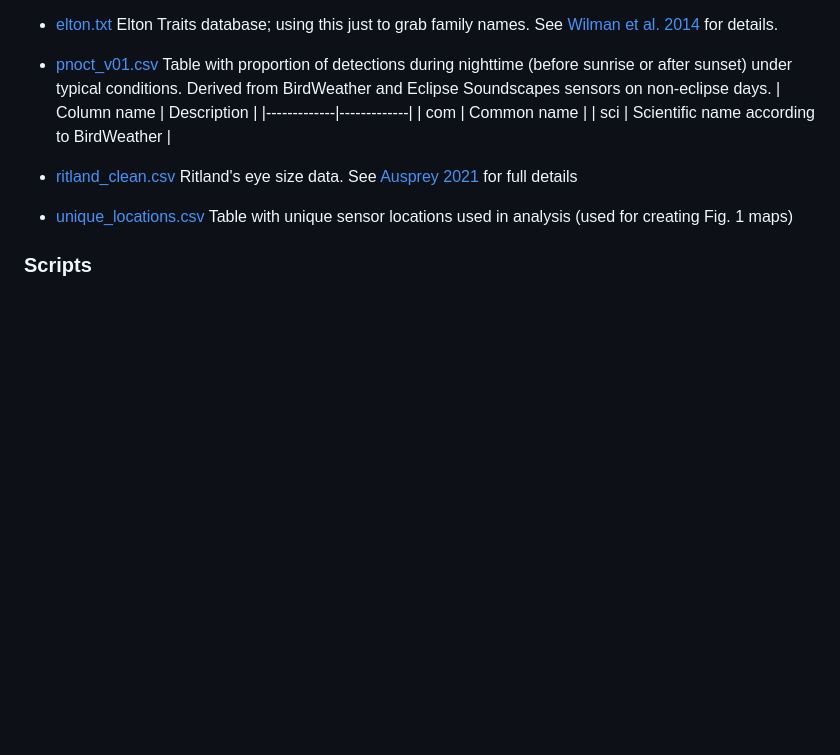
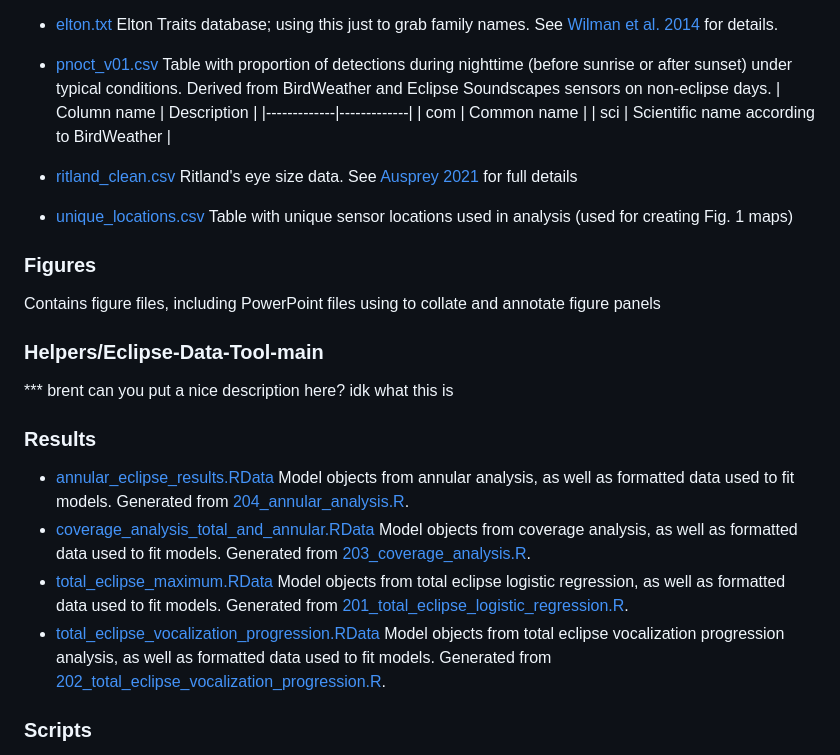
Before and after one commit to BrentPease1/eclipse-traits, a Markdown page: README.md, the part around the change. Rendered like a GitHub page; blank space fills up the shorter version.

```diff
--- a/README.md
+++ b/README.md
@@ -74,6 +74,18 @@ Solar eclipses represent natural experiments to evaluate the effect of light flu
  * [ritland_clean.csv](./Data/ritland_clean.csv) Ritland's eye size data. See [Ausprey 2021](https://royalsocietypublishing.org/doi/pdf/10.1098/rspb.2021.0853) for full details
  * [unique_locations.csv](./Data/unique_locations.csv) Table with unique sensor locations used in analysis (used for creating Fig. 1 maps)
 
+### Figures
+Contains figure files, including PowerPoint files using to collate and annotate figure panels
+
+### Helpers/Eclipse-Data-Tool-main
+*** brent can you put a nice description here? idk what this is
+
+### Results
+ * [annular_eclipse_results.RData](./Results/annular_eclipse_results.RData) Model objects from annular analysis, as well as formatted data used to fit models. Generated from [204_annular_analysis.R](./Scripts/204_annular_analysis.R).
+ * [coverage_analysis_total_and_annular.RData](./Results/coverage_analysis_total_and_annular.RData) Model objects from coverage analysis, as well as formatted data used to fit models. Generated from [203_coverage_analysis.R](./Scripts/203_coverage_analysis.R).
+ * [total_eclipse_maximum.RData](./Results/total_eclipse_maximum.RData) Model objects from total eclipse logistic regression, as well as formatted data used to fit models. Generated from [201_total_eclipse_logistic_regression.R](./Scripts/201_total_eclipse_logistic_regression.R).
+ * [total_eclipse_vocalization_progression.RData](./Results/total_eclipse_vocalization_progression.RData) Model objects from total eclipse vocalization progression analysis, as well as formatted data used to fit models. Generated from [202_total_eclipse_vocalization_progression.R](./Scripts/202_total_eclipse_vocalization_progression.R).
+
 ### Scripts
  * [101_data-prep_load_birdnet.R](./Scripts/101_data-prep_load_birdnet.R). Script to load birdnet output from [Eclipse Soundscapes](https://eclipsesoundscapes.org) recordings. [BirdNET](https://birdnet.cornell.edu/) was ran locally and output files were stored in [Data/Birdnet](./Data/Birdnet). Once files are loaded, this script alculates morning onset and evening cessation from raw BirdWeather data downloads. This script writes[Birdnet_cleaned_v03.csv]('./Data/birdnet_cleaned_v03.csv), which is used in subsequent data prep scripts.
  * [101b_data-prep_load_birdnet.R](./Scripts/101_data-prep_load_birdnet.R). Helper script that is sourced within the primary load_birdnet script. This script loads Birdnet output files that have slightly different column names. Output from this script is binded with the data.frame of the primary load_birdnet script.
```
